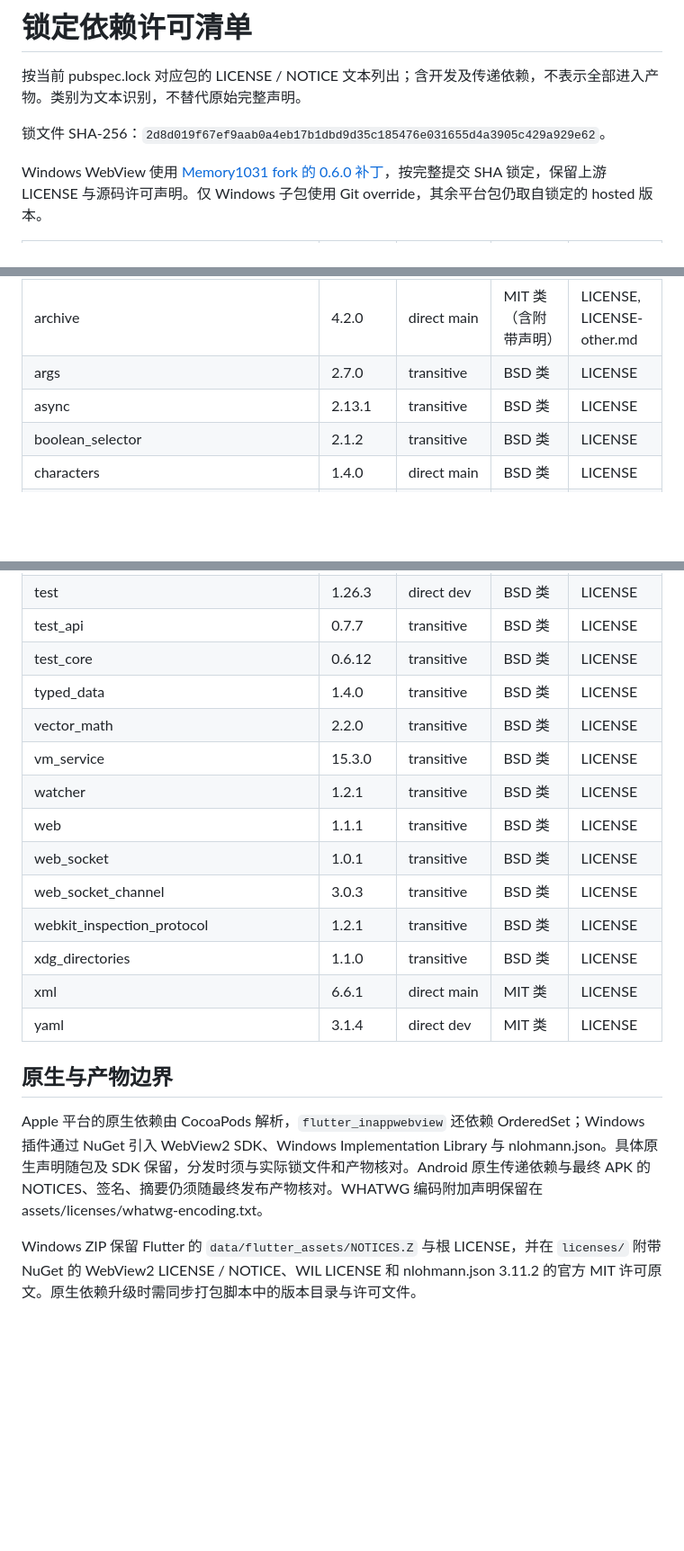
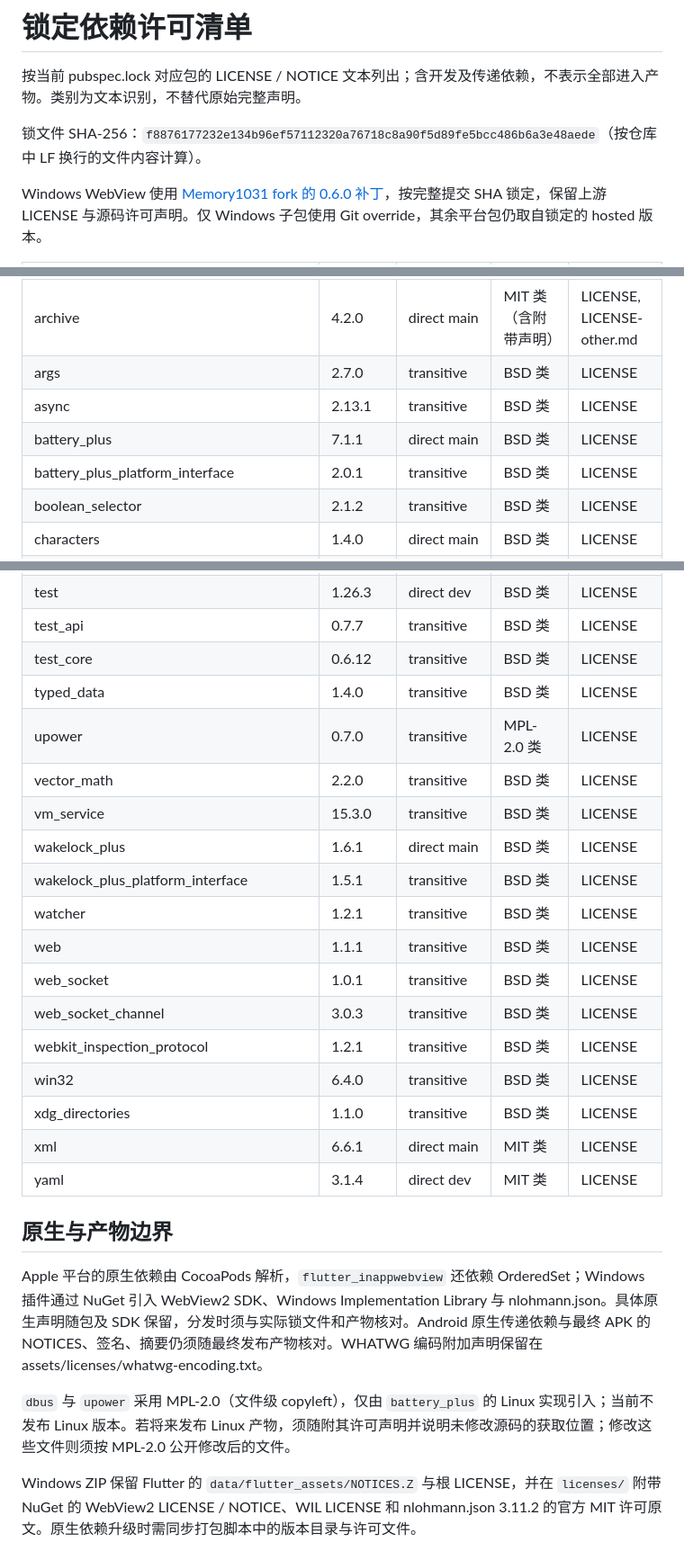
Before and after one commit to Memory1031/shiori-reader, a Markdown page: docs/release/dependencies.md, 3 parts joined by grey strips. Shown at 90% size. Drawn GitHub-style; blank space fills up the shorter version.

Commit message:
docs: list battery and wake lock dependencies in the license inventory
- release docs
  - Add battery_plus, wakelock_plus and their transitive packages to the
    locked dependency license list, and refresh the lock file digest
  - Note that dbus and upower are MPL-2.0 and only reach Linux builds,
    which are not shipped

Co-Authored-By: Claude Opus 5.5 (1M context) <noreply@anthropic.com>

```diff
--- a/docs/release/dependencies.md
+++ b/docs/release/dependencies.md
@@ -2,7 +2,7 @@
 
 按当前 pubspec.lock 对应包的 LICENSE / NOTICE 文本列出；含开发及传递依赖，不表示全部进入产物。类别为文本识别，不替代原始完整声明。
 
-锁文件 SHA-256：`2d8d019f67ef9aab0a4eb17b1dbd9d35c185476e031655d4a3905c429a929e62`。
+锁文件 SHA-256：`f8876177232e134b96ef57112320a76718c8a90f5d89fe5bcc486b6a3e48aede`（按仓库中 LF 换行的文件内容计算）。
 
 Windows WebView 使用 [Memory1031 fork 的 0.6.0 补丁](https://github.com/Memory1031/flutter_inappwebview/tree/3e48253e4c03beb49fe020fb1168ab1fb2be4818/flutter_inappwebview_windows)，按完整提交 SHA 锁定，保留上游 LICENSE 与源码许可声明。仅 Windows 子包使用 Git override，其余平台包仍取自锁定的 hosted 版本。
 
@@ -13,6 +13,8 @@ Windows WebView 使用 [Memory1031 fork 的 0.6.0 补丁](https://github.com/Mem
 | archive | 4.2.0 | direct main | MIT 类（含附带声明） | LICENSE, LICENSE-other.md |
 | args | 2.7.0 | transitive | BSD 类 | LICENSE |
 | async | 2.13.1 | transitive | BSD 类 | LICENSE |
+| battery_plus | 7.1.1 | direct main | BSD 类 | LICENSE |
+| battery_plus_platform_interface | 2.0.1 | transitive | BSD 类 | LICENSE |
 | boolean_selector | 2.1.2 | transitive | BSD 类 | LICENSE |
 | characters | 1.4.0 | direct main | BSD 类 | LICENSE |
 | cli_config | 0.2.0 | transitive | BSD 类 | LICENSE |
@@ -119,13 +125,17 @@ Windows WebView 使用 [Memory1031 fork 的 0.6.0 补丁](https://github.com/Mem
 | test_api | 0.7.7 | transitive | BSD 类 | LICENSE |
 | test_core | 0.6.12 | transitive | BSD 类 | LICENSE |
 | typed_data | 1.4.0 | transitive | BSD 类 | LICENSE |
+| upower | 0.7.0 | transitive | MPL-2.0 类 | LICENSE |
 | vector_math | 2.2.0 | transitive | BSD 类 | LICENSE |
 | vm_service | 15.3.0 | transitive | BSD 类 | LICENSE |
+| wakelock_plus | 1.6.1 | direct main | BSD 类 | LICENSE |
+| wakelock_plus_platform_interface | 1.5.1 | transitive | BSD 类 | LICENSE |
 | watcher | 1.2.1 | transitive | BSD 类 | LICENSE |
 | web | 1.1.1 | transitive | BSD 类 | LICENSE |
 | web_socket | 1.0.1 | transitive | BSD 类 | LICENSE |
 | web_socket_channel | 3.0.3 | transitive | BSD 类 | LICENSE |
 | webkit_inspection_protocol | 1.2.1 | transitive | BSD 类 | LICENSE |
+| win32 | 6.4.0 | transitive | BSD 类 | LICENSE |
 | xdg_directories | 1.1.0 | transitive | BSD 类 | LICENSE |
 | xml | 6.6.1 | direct main | MIT 类 | LICENSE |
 | yaml | 3.1.4 | direct dev | MIT 类 | LICENSE |
@@ -133,6 +143,8 @@ Windows WebView 使用 [Memory1031 fork 的 0.6.0 补丁](https://github.com/Mem
 ## 原生与产物边界
 
 Apple 平台的原生依赖由 CocoaPods 解析，`flutter_inappwebview` 还依赖 OrderedSet；Windows 插件通过 NuGet 引入 WebView2 SDK、Windows Implementation Library 与 nlohmann.json。具体原生声明随包及 SDK 保留，分发时须与实际锁文件和产物核对。Android 原生传递依赖与最终 APK 的 NOTICES、签名、摘要仍须随最终发布产物核对。WHATWG 编码附加声明保留在 assets/licenses/whatwg-encoding.txt。
+
+`dbus` 与 `upower` 采用 MPL-2.0（文件级 copyleft），仅由 `battery_plus` 的 Linux 实现引入；当前不发布 Linux 版本。若将来发布 Linux 产物，须随附其许可声明并说明未修改源码的获取位置；修改这些文件则须按 MPL-2.0 公开修改后的文件。
 
 Windows ZIP 保留 Flutter 的 `data/flutter_assets/NOTICES.Z` 与根 LICENSE，并在 `licenses/` 附带 NuGet 的 WebView2 LICENSE / NOTICE、WIL LICENSE 和 nlohmann.json 3.11.2 的官方 MIT 许可原文。原生依赖升级时需同步打包脚本中的版本目录与许可文件。
 
```
Also changed, not shown: other parts of docs/release/dependencies.md (+4 -0 lines).
